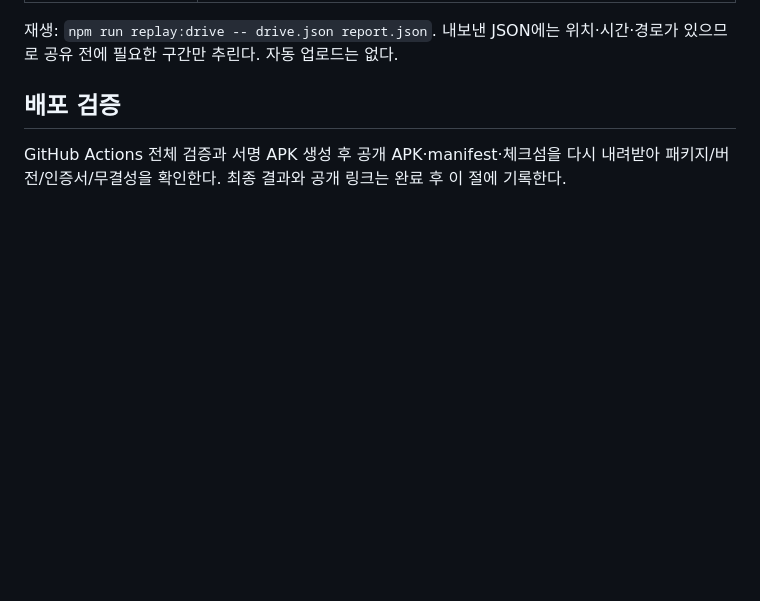
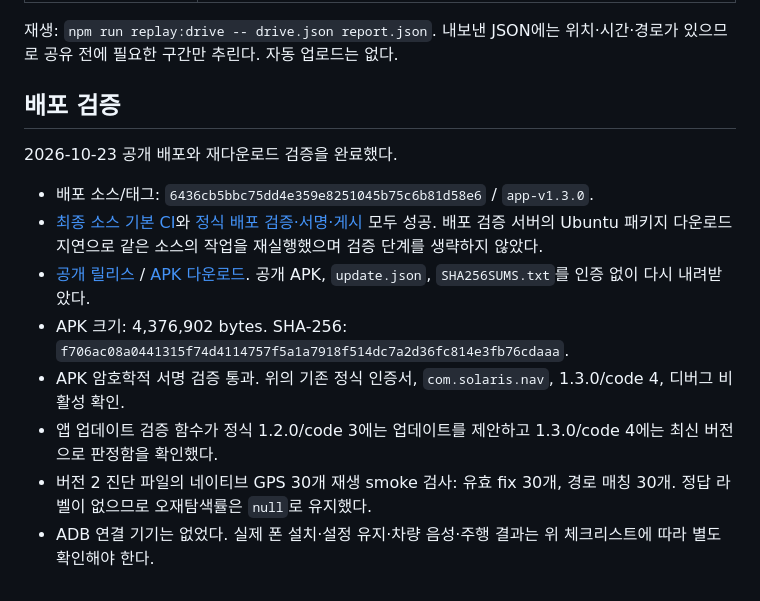
Before and after one commit to HyeokjaeKwon26/Solarless-Navi, a Markdown page: docs/DRIVING_VALIDATION_1.3.0.md, the part around the change. Drawn GitHub-style; blank space fills up the shorter version.

Commit message:
Record verified 1.3.0 APK release and physical-device checks

```diff
--- a/docs/DRIVING_VALIDATION_1.3.0.md
+++ b/docs/DRIVING_VALIDATION_1.3.0.md
@@ -66,4 +66,13 @@
 
 ## 배포 검증
 
-GitHub Actions 전체 검증과 서명 APK 생성 후 공개 APK·manifest·체크섬을 다시 내려받아 패키지/버전/인증서/무결성을 확인한다. 최종 결과와 공개 링크는 완료 후 이 절에 기록한다.
+2026-10-23 공개 배포와 재다운로드 검증을 완료했다.
+
+- 배포 소스/태그: `6436cb5bbc75dd4e359e8251045b75c6b81d58e6` / `app-v1.3.0`.
+- [최종 소스 기본 CI](https://github.com/HyeokjaeKwon26/Solarless-Navi/actions/runs/40019396774)와 [정식 배포 검증·서명·게시](https://github.com/HyeokjaeKwon26/Solarless-Navi/actions/runs/40019403544) 모두 성공. 배포 검증 서버의 Ubuntu 패키지 다운로드 지연으로 같은 소스의 작업을 재실행했으며 검증 단계를 생략하지 않았다.
+- [공개 릴리스](https://github.com/HyeokjaeKwon26/Solarless-Navi/releases/tag/app-v1.3.0) / [APK 다운로드](https://github.com/HyeokjaeKwon26/Solarless-Navi/releases/download/app-v1.3.0/SolarLessNavi-1.3.0.apk). 공개 APK, `update.json`, `SHA256SUMS.txt`를 인증 없이 다시 내려받았다.
+- APK 크기: 4,376,902 bytes. SHA-256: `f706ac08a0441315f74d4114757f5a1a7918f514dc7a2d36fc814e3fb76cdaaa`.
+- APK 암호학적 서명 검증 통과. 위의 기존 정식 인증서, `com.solaris.nav`, 1.3.0/code 4, 디버그 비활성 확인.
+- 앱 업데이트 검증 함수가 정식 1.2.0/code 3에는 업데이트를 제안하고 1.3.0/code 4에는 최신 버전으로 판정함을 확인했다.
+- 버전 2 진단 파일의 네이티브 GPS 30개 재생 smoke 검사: 유효 fix 30개, 경로 매칭 30개. 정답 라벨이 없으므로 오재탐색률은 `null`로 유지했다.
+- ADB 연결 기기는 없었다. 실제 폰 설치·설정 유지·차량 음성·주행 결과는 위 체크리스트에 따라 별도 확인해야 한다.
```
